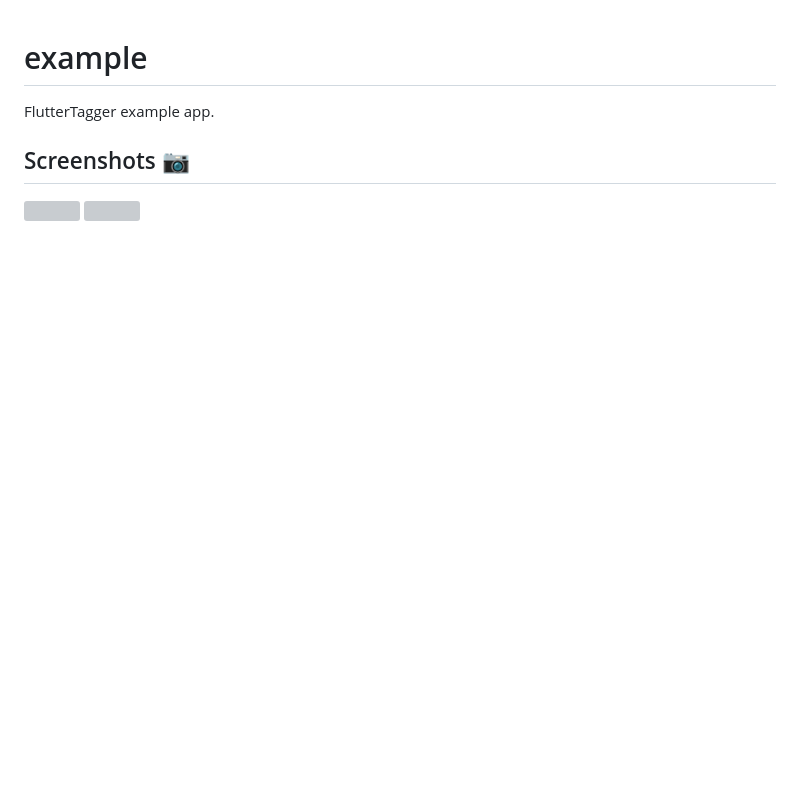
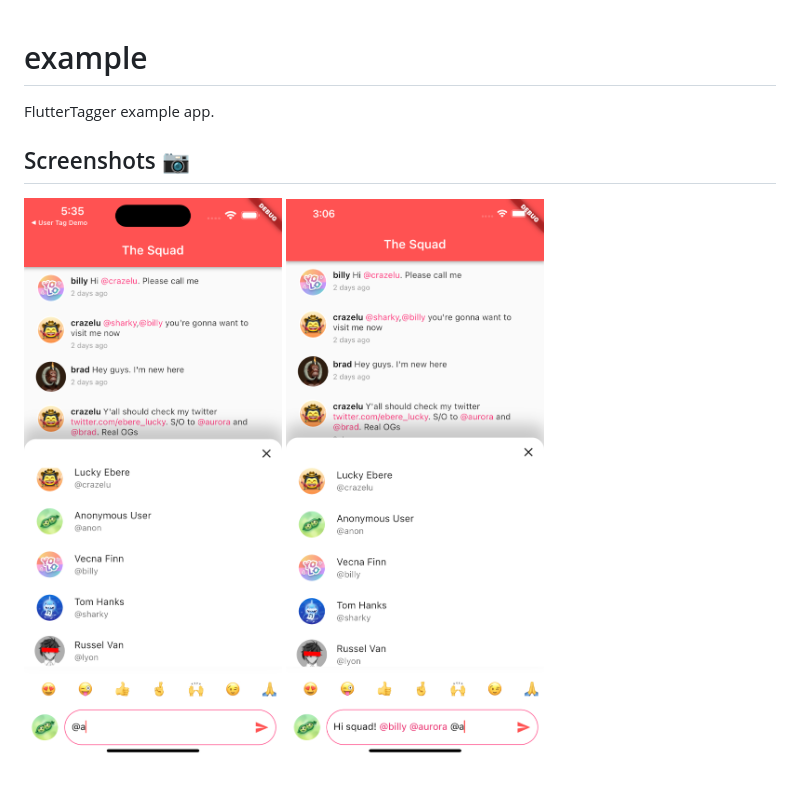
Before and after one commit to Crazelu/fluttertagger, a Markdown page: example/README.md, the part around the change. GitHub-like rendering; pictures changed too: assets/screenshot1.png (added), assets/screenshot2.png (added); blank space fills up the shorter version; grey boxes are pictures that could not be loaded.

```diff
--- a/example/README.md
+++ b/example/README.md
@@ -4,4 +4,4 @@ FlutterTagger example app.
 
 ## Screenshots 📷
 
-<img src="https://raw.githubusercontent.com/Crazelu/fluttertagger/main/screenshots/screenshot1.png" width="280" height="600"> <img src="https://raw.githubusercontent.com/Crazelu/fluttertagger/main/screenshots/screenshot2.png" width="280" height="600">
+<img src="https://raw.githubusercontent.com/Crazelu/fluttertagger/main/assets/screenshot1.png" width="280" height="600"> <img src="https://raw.githubusercontent.com/Crazelu/fluttertagger/main/assets/screenshot2.png" width="280" height="600">
```
